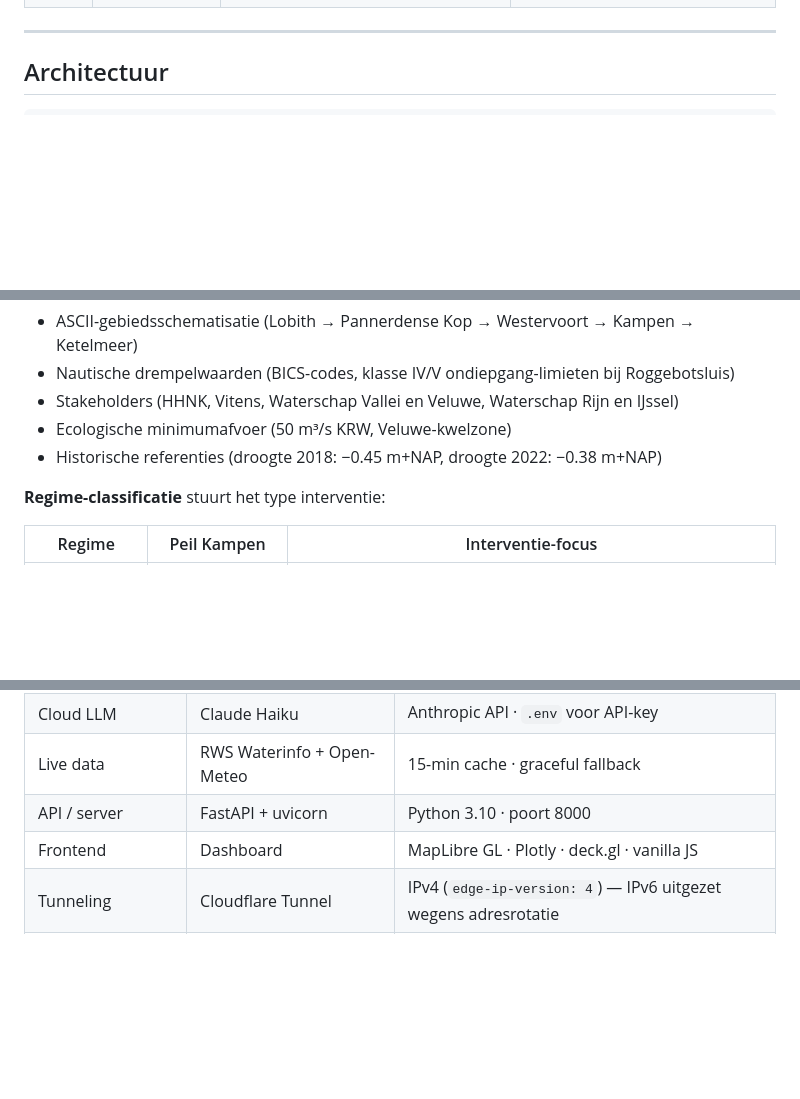
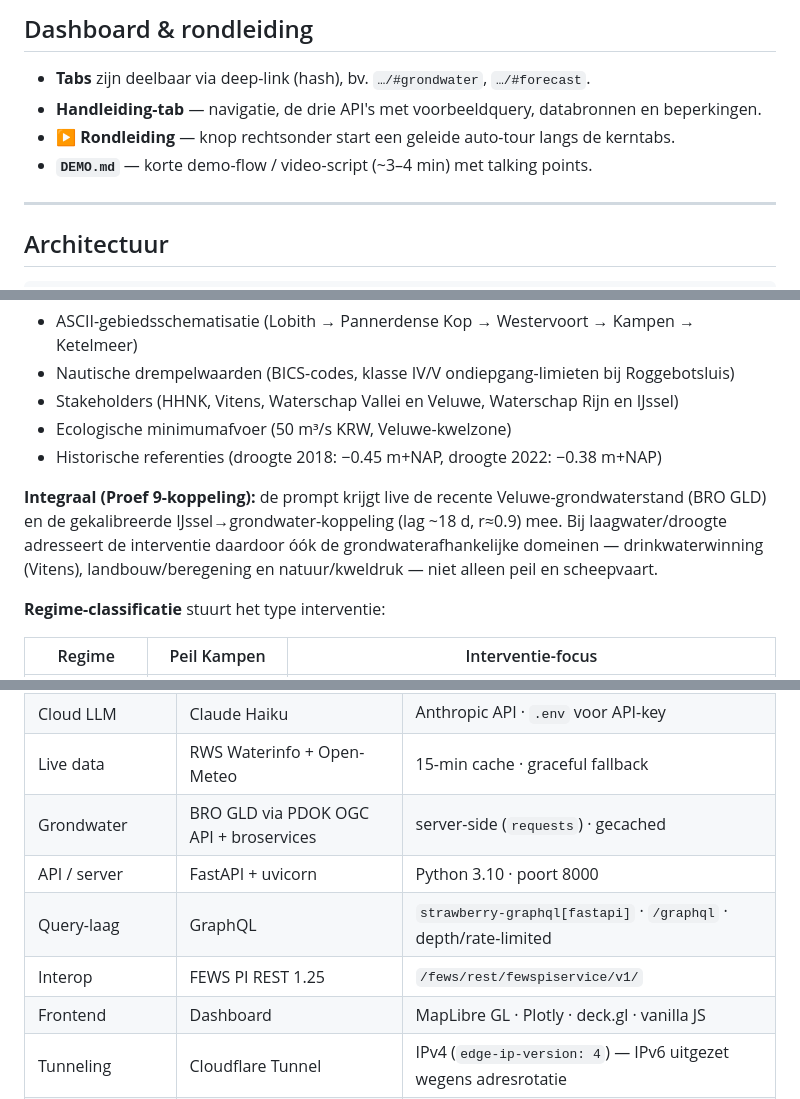
Before and after one commit to bopfelix-derwisch/wflow_ijssel, a Markdown page: README.md, 3 parts joined by grey strips. Drawn GitHub-style; blank space fills up the shorter version.

```diff
--- a/README.md
+++ b/README.md
@@ -45,3 +84,9 @@ op één edge computer.
+## Dashboard & rondleiding
+
+- **Tabs** zijn deelbaar via deep-link (hash), bv. `…/#grondwater`, `…/#forecast`.
+- **Handleiding-tab** — navigatie, de drie API's met voorbeeldquery, databronnen en beperkingen.
+- **▶ Rondleiding** — knop rechtsonder start een geleide auto-tour langs de kerntabs.
+- **`DEMO.md`** — korte demo-flow / video-script (~3–4 min) met talking points.
 
 ---
 
@@ -115,6 +160,11 @@ IJssel-ervaring. De systeemprompt bevat:
 - Ecologische minimumafvoer (50 m³/s KRW, Veluwe-kwelzone)
 - Historische referenties (droogte 2018: −0.45 m+NAP, droogte 2022: −0.38 m+NAP)
 
+**Integraal (Proef 9-koppeling):** de prompt krijgt live de recente Veluwe-grondwaterstand (BRO GLD)
+en de gekalibreerde IJssel→grondwater-koppeling (lag ~18 d, r≈0.9) mee. Bij laagwater/droogte
+adresseert de interventie daardoor óók de grondwaterafhankelijke domeinen — drinkwaterwinning
+(Vitens), landbouw/beregening en natuur/kweldruk — niet alleen peil en scheepvaart.
+
 **Regime-classificatie** stuurt het type interventie:
 
 | Regime | Peil Kampen | Interventie-focus |
@@ -136,7 +186,10 @@ IJssel-ervaring. De systeemprompt bevat:
 | Lokale LLM | Qwen2.5-32B-Instruct-Q4 | llama.cpp · localhost:8080 |
 | Cloud LLM | Claude Haiku | Anthropic API · `.env` voor API-key |
 | Live data | RWS Waterinfo + Open-Meteo | 15-min cache · graceful fallback |
+| Grondwater | BRO GLD via PDOK OGC API + broservices | server-side (`requests`) · gecached |
 | API / server | FastAPI + uvicorn | Python 3.10 · poort 8000 |
+| Query-laag | GraphQL | `strawberry-graphql[fastapi]` · `/graphql` · depth/rate-limited |
+| Interop | FEWS PI REST 1.25 | `/fews/rest/fewspiservice/v1/` |
 | Frontend | Dashboard | MapLibre GL · Plotly · deck.gl · vanilla JS |
 | Tunneling | Cloudflare Tunnel | IPv4 (`edge-ip-version: 4`) — IPv6 uitgezet wegens adresrotatie |
 | Hardware | NVIDIA Jetson AGX Orin | aarch64 · 64 GB · Ubuntu 22.04 |
```
Also changed, not shown: other parts of README.md (+41 -2 lines).
